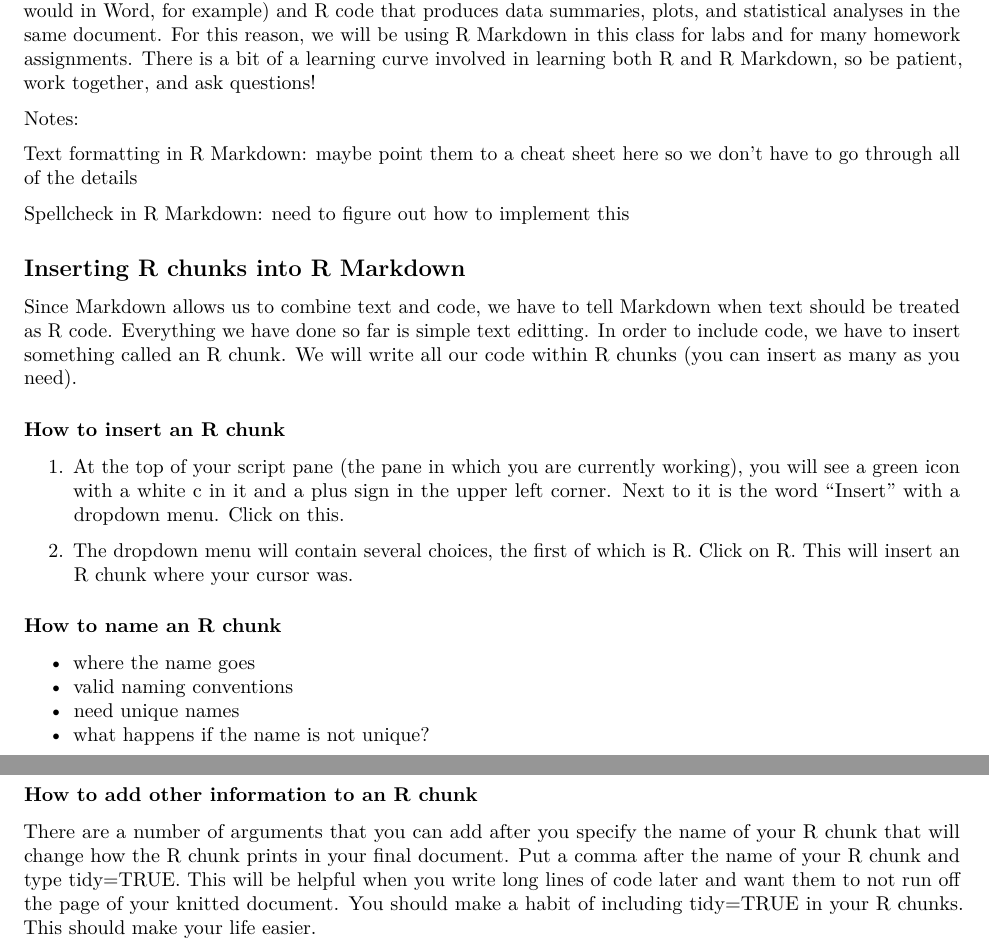
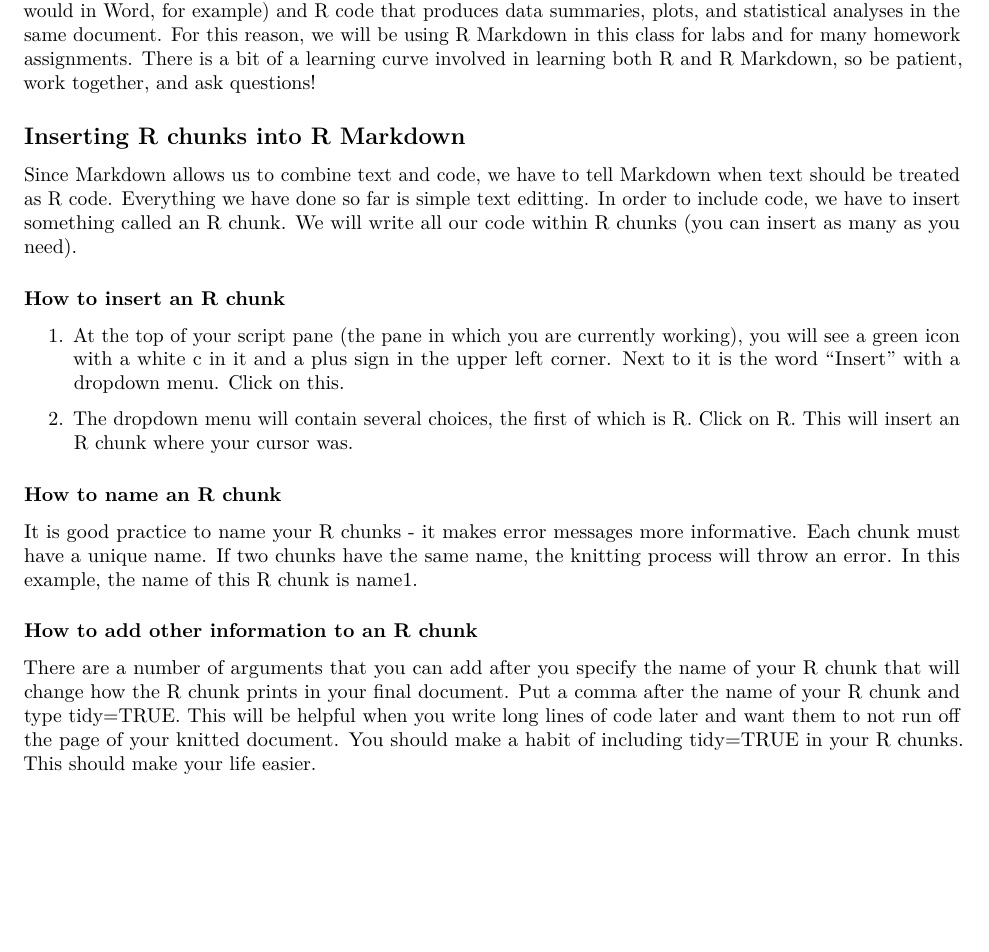
Before and after one commit to marievozanne/marievozanne.github.io, an R Markdown document (STAT 140 Lab 1 Spring 2020.Rmd): two parts of pages 1 and 2 of 6 before the commit and part of page 1 of 5 after it, the two joined at a grey line, cut so that both start at the same text, the shorter picture padded with empty space. Rendered offline with R 4.5, knitr and Pandoc, then LaTeX, with nearby package versions.

Commit message:
Update Lab 1

````diff
--- a/STAT 140 Lab 1 Spring 2020.Rmd
+++ b/STAT 140 Lab 1 Spring 2020.Rmd
@@ -11,12 +11,6 @@ subtitle: Introduction to R Markdown, Dataframes, and Data Visualization
 
 Within R Studio, we can write code in a script (this produces a .R file), as we did in Lab 0, or we can use an R Markdown file (produces a .Rmd file). While the former can be very useful, the latter is an excellent way to produce reproducible statistical analyses and generate self-contained reports. You can include text (as you would in Word, for example) and R code that produces data summaries, plots, and statistical analyses in the same document. For this reason, we will be using R Markdown in this class for labs and for many homework assignments. There is a bit of a learning curve involved in learning both R and R Markdown, so be patient, work together, and ask questions!
 
-Notes:
-
-Text formatting in R Markdown: maybe point them to a cheat sheet here so we don't have to go through all of the details
-
-Spellcheck in R Markdown: need to figure out how to implement this
-
 ## Inserting R chunks into R Markdown
 
 Since Markdown allows us to combine text and code, we have to tell Markdown when text should be treated as R code. Everything we have done so far is simple text editting. In order to include code, we have to insert something called an R chunk. We will write all our code within R chunks (you can insert as many as you need).
@@ -29,10 +23,12 @@ Since Markdown allows us to combine text and code, we have to tell Markdown when
 
 ### How to name an R chunk
 
-- where the name goes
-- valid naming conventions
-- need unique names
-- what happens if the name is not unique?
+It is good practice to name your R chunks - it makes error messages more informative. Each chunk must have a unique name. If two chunks have the same name, the knitting process will throw an error. In this example, the name of this R chunk is name1.
+
+```{r name1}
+
+```
+
 
 ### How to add other information to an R chunk
 
````
Also changed, not shown: STAT-140-Lab-1-Spring-2020.pdf.
